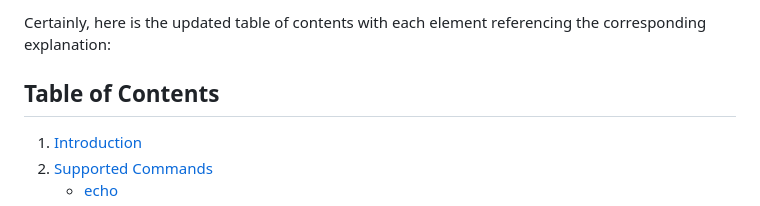
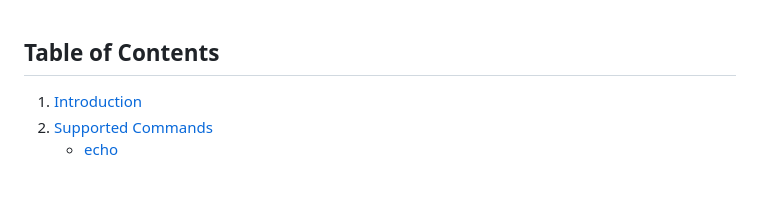
Before and after one commit to MO-AM1R/cmd_Java_Implementation, a Markdown page: README.md, the part around the change. GitHub-like rendering; blank space fills up the shorter version.

```diff
--- a/README.md
+++ b/README.md
@@ -1,5 +1,3 @@
-Certainly, here is the updated table of contents with each element referencing the corresponding explanation:
-
 ## Table of Contents
 1. [Introduction](#1-introduction)
 2. [Supported Commands](#2-supported-commands)
```
